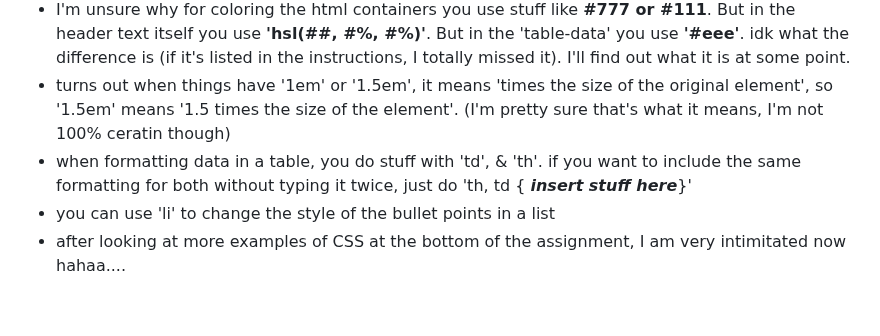
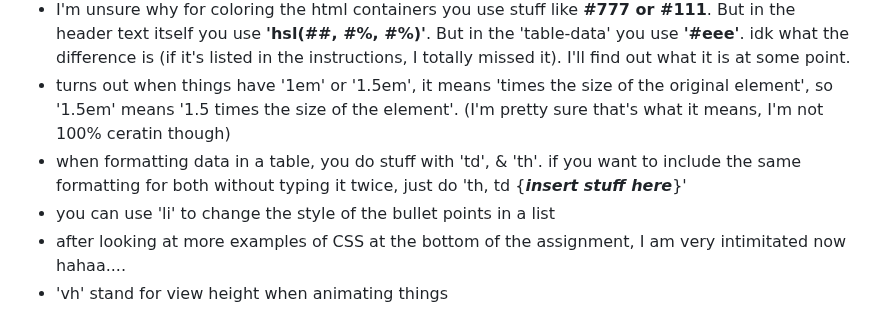
Before and after one commit to lbacigal/startup, a Markdown page: notes.md, the part around one of its changes. Rendered like a GitHub page.

```diff
--- a/notes.md
+++ b/notes.md
@@ -44,6 +44,7 @@
 * when making the structures in the HTML, you give it a class if you want to animate it or give it certain properties. Then you give it those properties in the CSS with like '.ugly {***whatever you wanted to put here***}'
 * I'm unsure why for coloring the html containers you use stuff like **#777 or #111**. But in the header text itself you use **'hsl(##, #%, #%)'**. But in the 'table-data' you use **'#eee'**. idk what the difference is (if it's listed in the instructions, I totally missed it). I'll find out what it is at some point.
 * turns out when things have '1em' or '1.5em', it means 'times the size of the original element', so '1.5em' means '1.5 times the size of the element'. (I'm pretty sure that's what it means, I'm not 100% ceratin though)
-* when formatting data in a table, you do stuff with 'td', & 'th'. if you want to include the same formatting for both without typing it twice, just do 'th, td { ***insert stuff here***}'
+* when formatting data in a table, you do stuff with 'td', & 'th'. if you want to include the same formatting for both without typing it twice, just do 'th, td {***insert stuff here***}'
 * you can use 'li' to change the style of the bullet points in a list
 * after looking at more examples of CSS at the bottom of the assignment, I am very intimitated now hahaa....
+* 'vh' stand for view height when animating things
```
Also changed, not shown: other parts of notes.md (+1 -1 lines).
